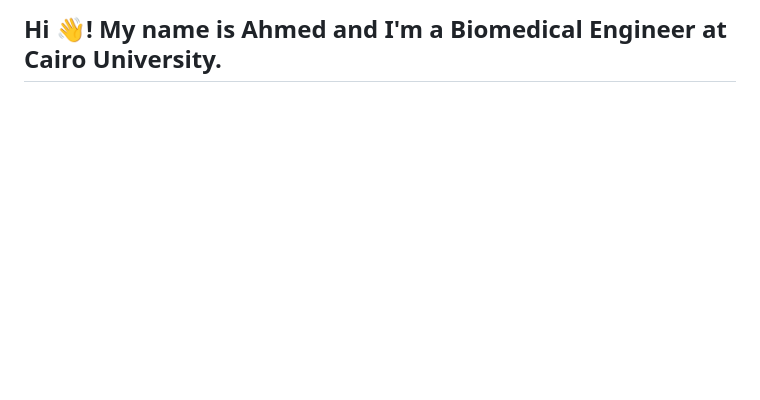
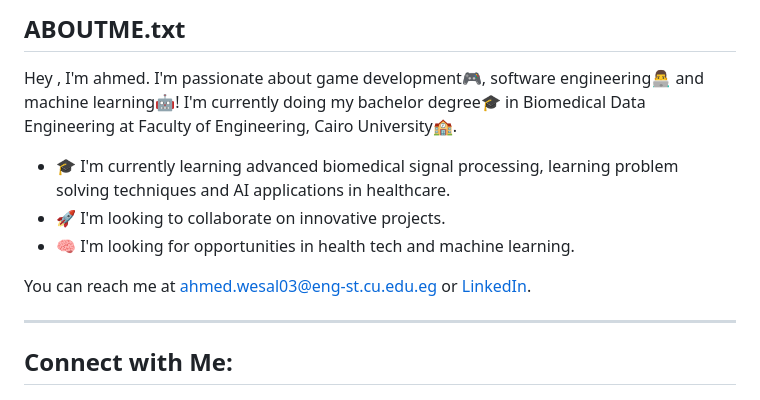
Before and after one commit to tahaaa22/tahaaa22, a Markdown page: README.md, the part around one of its changes. Rendered like a GitHub page; blank space fills up the shorter version.

```diff
--- a/README.md
+++ b/README.md
@@ -1,3 +1,16 @@
-<h2 align="left">Hi 👋! My name is Ahmed and I'm a Biomedical Engineer at Cairo University.</h2>
+## ABOUTME.txt
 
-###
+Hey , I'm ahmed. I'm passionate about game development🎮, software engineering👨‍💻 and  machine learning🤖! I'm currently doing my bachelor degree🎓 in Biomedical Data Engineering at Faculty of Engineering, Cairo University🏫.
+
+- 🎓 I'm currently learning advanced biomedical signal processing, learning problem solving techniques and AI applications in healthcare.
+- 🚀 I'm looking to collaborate on innovative projects.
+- 🧠 I'm looking for opportunities in health tech and machine learning.
+
+You can reach me at [ahmed.wesal03@eng-st.cu.edu.eg](mailto:ahmed.wesal03@eng-st.cu.edu.eg) or [LinkedIn](https://www.linkedin.com/in/ahmed-taha-953459250).
+
+<!--[![Portfolio](https://img.shields.io/badge/Portfolio-000000?style=for-the-badge&logo=About.me&logoColor=white)](https://www.ahmedtaha.com) -->
+
+---
+
+## Connect with Me:
+
```
Also changed, not shown: other parts of README.md (+42 -69 lines).
